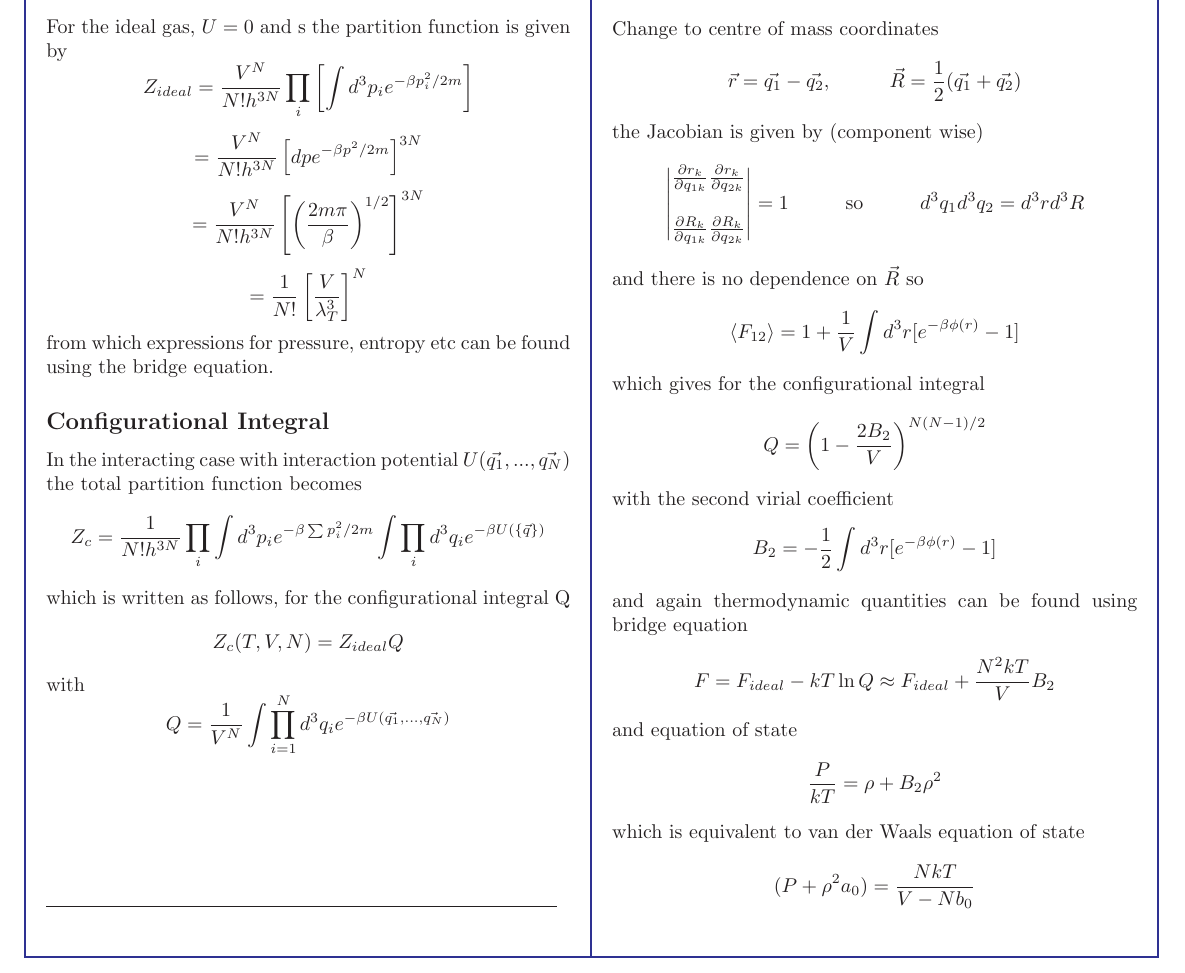
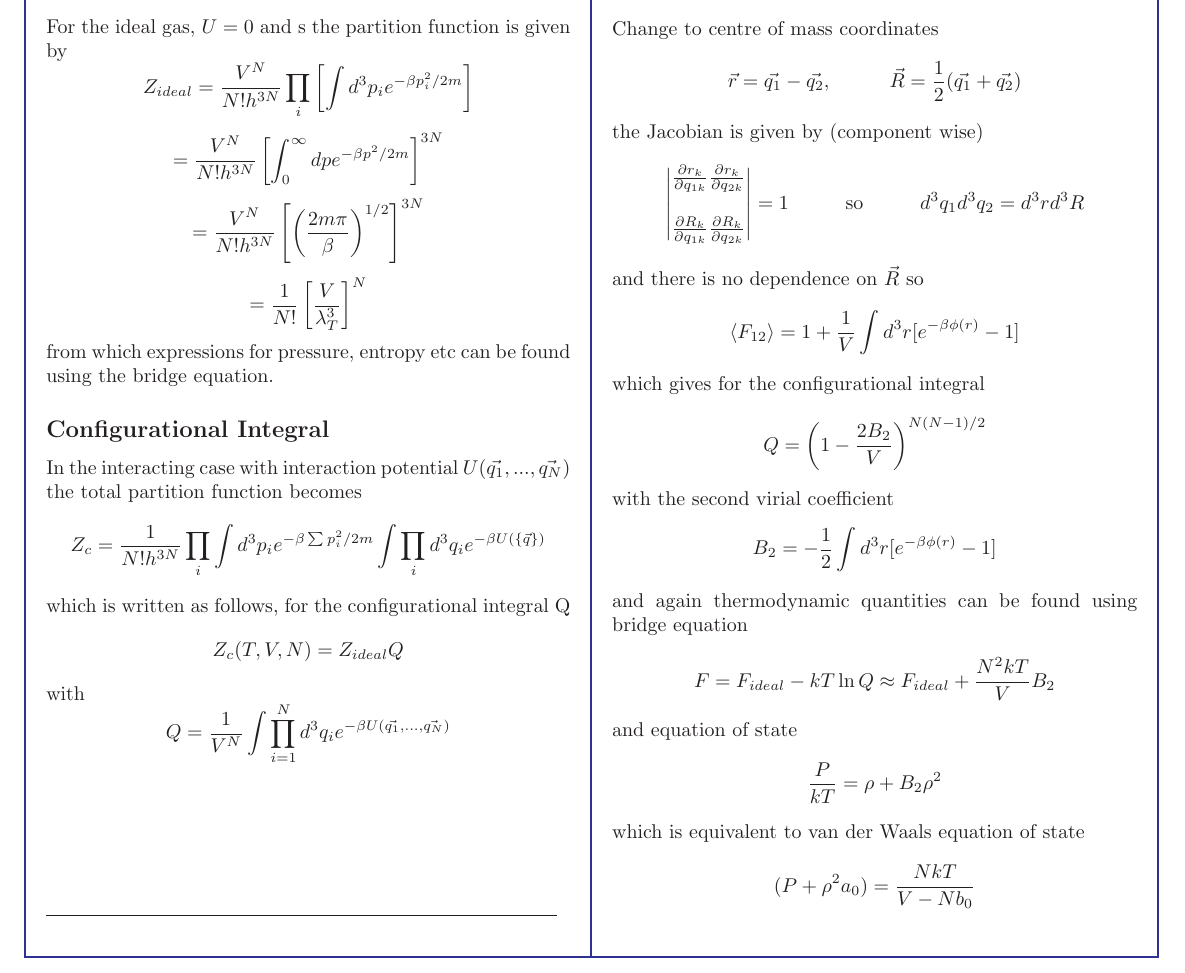
Before and after one commit to bonarl/Cheatsheets, a LaTeX document (StatPhys/virial_exp.tex): part of the page, cut so that both start at the same text. Compiled offline with pdfLaTeX.

Commit message:
missing integral v exp

```diff
--- a/StatPhys/virial_exp.tex
+++ b/StatPhys/virial_exp.tex
@@ -42,7 +42,7 @@ and so the partition function becomes
 \subsection*{Ideal Gas}
 For the ideal gas, $U = 0$ and s the partition function is given by
 \[Z_{ideal} = \frac{V^N}{N!h^{3N}}\prod_{i}\left[ \int d^3p_ie^{-\beta p_i^2/2m}\right] \]
-\[= \frac{V^N}{N!h^{3N}}\left[ dp e^{-\beta p^2/2m}\right]^{3N}\]
+\[= \frac{V^N}{N!h^{3N}}\left[ \int_{0}^{\infty} dp e^{-\beta p^2/2m}\right]^{3N}\]
 \[= \frac{V^N}{N!h^{3N}} \left[ \left(\frac{2m\pi }{\beta}\right)^{1/2}\right]^{3N}\]
 \[=\frac{1}{N!}\left[ \frac{V}{\lambda_T^3}\right]^N\]
 from which expressions for pressure, entropy etc can be found using the bridge equation.
```
Also changed, not shown: StatPhys/virial_exp.pdf.
